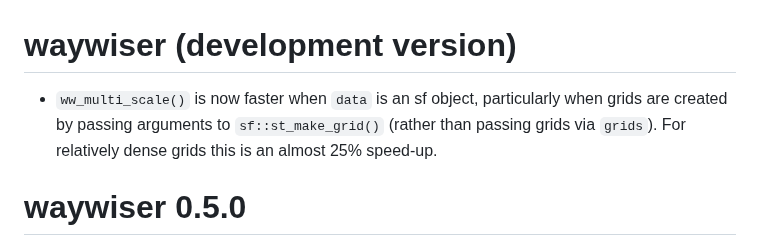
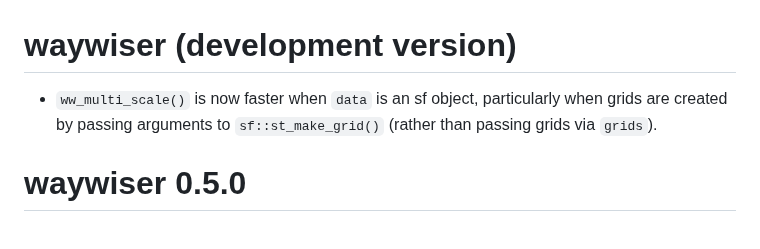
Before and after one commit to ropensci/waywiser, a Markdown page: NEWS.md, the part around the change. GitHub-like rendering.

Commit message:
Tweak NEWS

```diff
--- a/NEWS.md
+++ b/NEWS.md
@@ -1,6 +1,6 @@
 # waywiser (development version)
 
-* `ww_multi_scale()` is now faster when `data` is an sf object, particularly when grids are created by passing arguments to `sf::st_make_grid()` (rather than passing grids via `grids`). For relatively dense grids this is an almost 25% speed-up.
+* `ww_multi_scale()` is now faster when `data` is an sf object, particularly when grids are created by passing arguments to `sf::st_make_grid()` (rather than passing grids via `grids`).
 
 # waywiser 0.5.0
 
```
